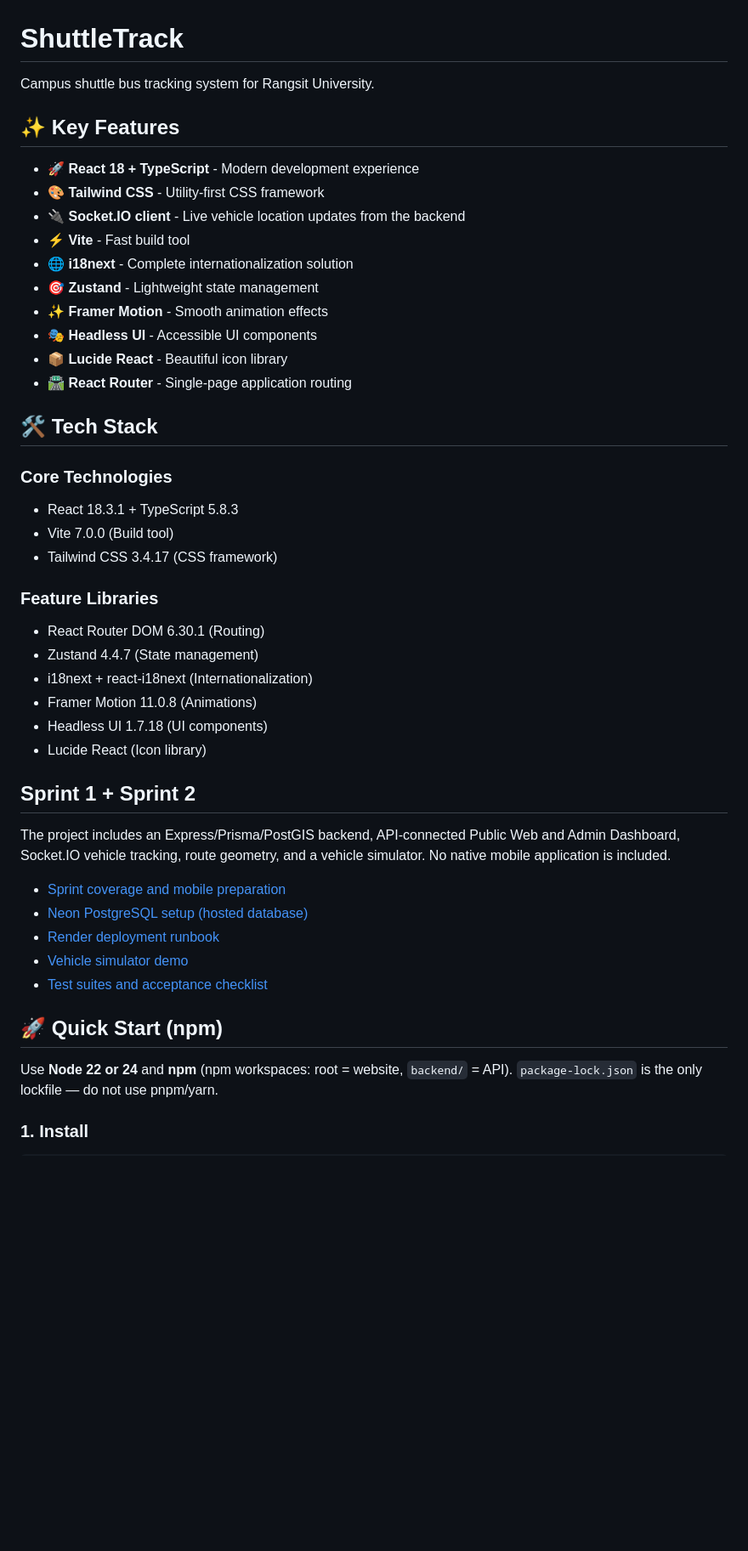
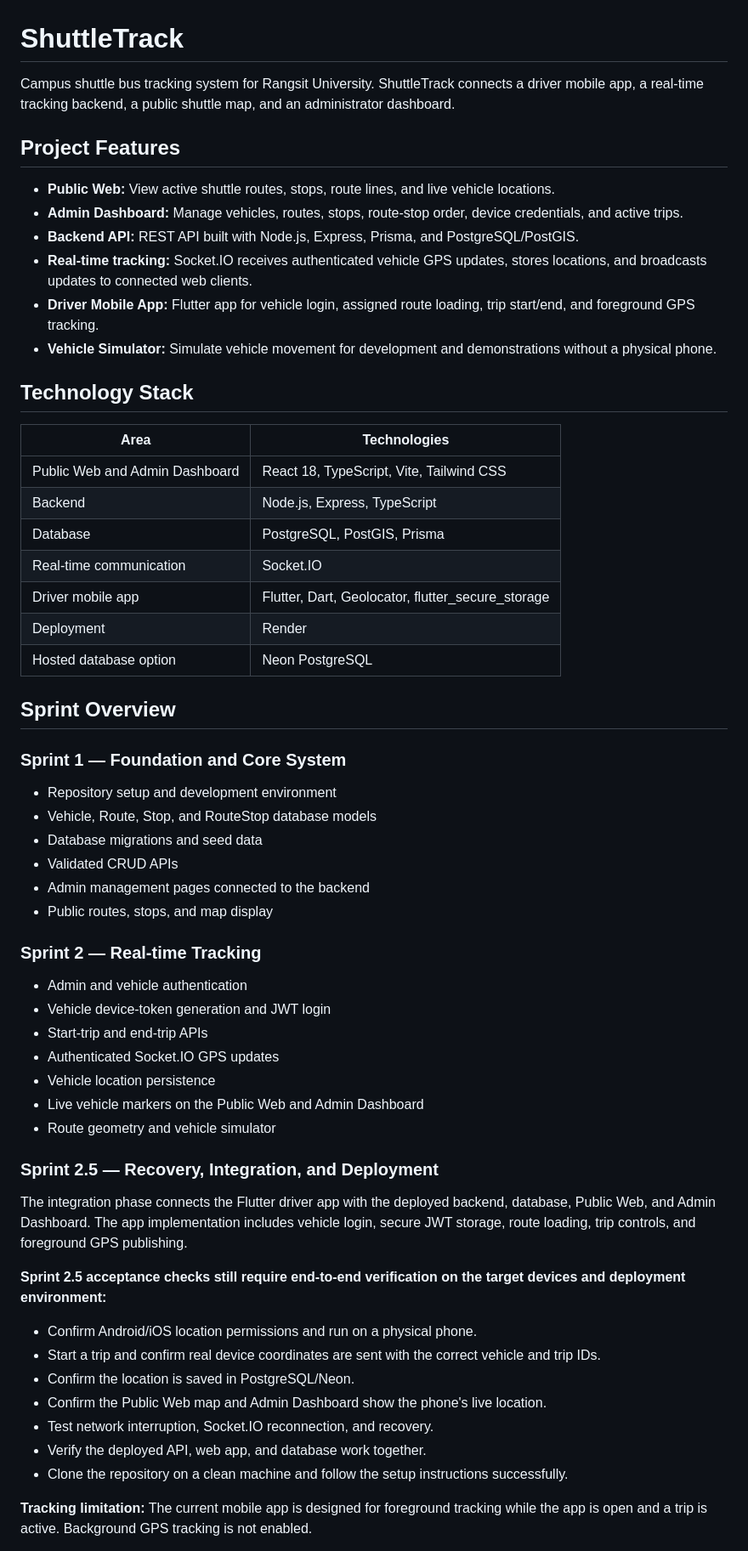
Before and after one commit to Eddy-Oo/ShuttleBus, a Markdown page: README.md, the part around one of its changes. Shown at 85% size. Rendered like a GitHub page; blank space fills up the shorter version.

Commit message:
docs: update project README for mobile and sprint 2.5

```diff
--- a/README.md
+++ b/README.md
@@ -1,47 +1,62 @@
 # ShuttleTrack
 
-Campus shuttle bus tracking system for Rangsit University.
+Campus shuttle bus tracking system for Rangsit University. ShuttleTrack connects a driver mobile app, a real-time tracking backend, a public shuttle map, and an administrator dashboard.
 
-## ✨ Key Features
+## Project Features
 
-- 🚀 **React 18 + TypeScript** - Modern development experience
-- 🎨 **Tailwind CSS** - Utility-first CSS framework
-- 🔌 **Socket.IO client** - Live vehicle location updates from the backend
-- ⚡ **Vite** - Fast build tool
-- 🌐 **i18next** - Complete internationalization solution
-- 🎯 **Zustand** - Lightweight state management
-- ✨ **Framer Motion** - Smooth animation effects
-- 🎭 **Headless UI** - Accessible UI components
-- 📦 **Lucide React** - Beautiful icon library
-- 🛣️ **React Router** - Single-page application routing
+- **Public Web:** View active shuttle routes, stops, route lines, and live vehicle locations.
+- **Admin Dashboard:** Manage vehicles, routes, stops, route-stop order, device credentials, and active trips.
+- **Backend API:** REST API built with Node.js, Express, Prisma, and PostgreSQL/PostGIS.
+- **Real-time tracking:** Socket.IO receives authenticated vehicle GPS updates, stores locations, and broadcasts updates to connected web clients.
+- **Driver Mobile App:** Flutter app for vehicle login, assigned route loading, trip start/end, and foreground GPS tracking.
+- **Vehicle Simulator:** Simulate vehicle movement for development and demonstrations without a physical phone.
 
-## 🛠️ Tech Stack
+## Technology Stack
 
-### Core Technologies
-- React 18.3.1 + TypeScript 5.8.3
-- Vite 7.0.0 (Build tool)
-- Tailwind CSS 3.4.17 (CSS framework)
+| Area | Technologies |
+|---|---|
+| Public Web and Admin Dashboard | React 18, TypeScript, Vite, Tailwind CSS |
+| Backend | Node.js, Express, TypeScript |
+| Database | PostgreSQL, PostGIS, Prisma |
+| Real-time communication | Socket.IO |
+| Driver mobile app | Flutter, Dart, Geolocator, flutter_secure_storage |
+| Deployment | Render |
+| Hosted database option | Neon PostgreSQL |
 
-### Feature Libraries
-- React Router DOM 6.30.1 (Routing)
-- Zustand 4.4.7 (State management)
-- i18next + react-i18next (Internationalization)
-- Framer Motion 11.0.8 (Animations)
-- Headless UI 1.7.18 (UI components)
-- Lucide React (Icon library)
+## Sprint Overview
 
-## Sprint 1 + Sprint 2
+### Sprint 1 — Foundation and Core System
 
-The project includes an Express/Prisma/PostGIS backend, API-connected Public Web and Admin Dashboard, Socket.IO vehicle tracking, route geometry, and a vehicle simulator. No native mobile application is included.
+- Repository setup and development environment
+- Vehicle, Route, Stop, and RouteStop database models
+- Database migrations and seed data
+- Validated CRUD APIs
+- Admin management pages connected to the backend
+- Public routes, stops, and map display
 
-- [Sprint coverage and mobile preparation](docs/SPRINTS.md)
-- [Neon PostgreSQL setup (hosted database)](docs/NEON.md)
-- [Render deployment runbook](docs/RENDER.md)
-- [Vehicle simulator demo](docs/SIMULATOR.md)
-- [Test suites and acceptance checklist](docs/TESTING.md)
+### Sprint 2 — Real-time Tracking
 
-## 🚀 Quick Start (npm)
+- Admin and vehicle authentication
+- Vehicle device-token generation and JWT login
+- Start-trip and end-trip APIs
+- Authenticated Socket.IO GPS updates
+- Vehicle location persistence
+- Live vehicle markers on the Public Web and Admin Dashboard
+- Route geometry and vehicle simulator
 
-Use **Node 22 or 24** and **npm** (npm workspaces: root = website, `backend/` = API). `package-lock.json` is the only lockfile — do not use pnpm/yarn.
+### Sprint 2.5 — Recovery, Integration, and Deployment
 
-### 1. Install
+The integration phase connects the Flutter driver app with the deployed backend, database, Public Web, and Admin Dashboard. The app implementation includes vehicle login, secure JWT storage, route loading, trip controls, and foreground GPS publishing.
+
+**Sprint 2.5 acceptance checks still require end-to-end verification on the target devices and deployment environment:**
+
+- Confirm Android/iOS location permissions and run on a physical phone.
+- Start a trip and confirm real device coordinates are sent with the correct vehicle and trip IDs.
+- Confirm the location is saved in PostgreSQL/Neon.
+- Confirm the Public Web map and Admin Dashboard show the phone's live location.
+- Test network interruption, Socket.IO reconnection, and recovery.
+- Verify the deployed API, web app, and database work together.
+- Clone the repository on a clean machine and follow the setup instructions successfully.
+
+**Tracking limitation:** The current mobile app is designed for foreground tracking while the app is open and a trip is active. Background GPS tracking is not enabled.
+
```
Also changed, not shown: other parts of README.md (+135 -39 lines).
